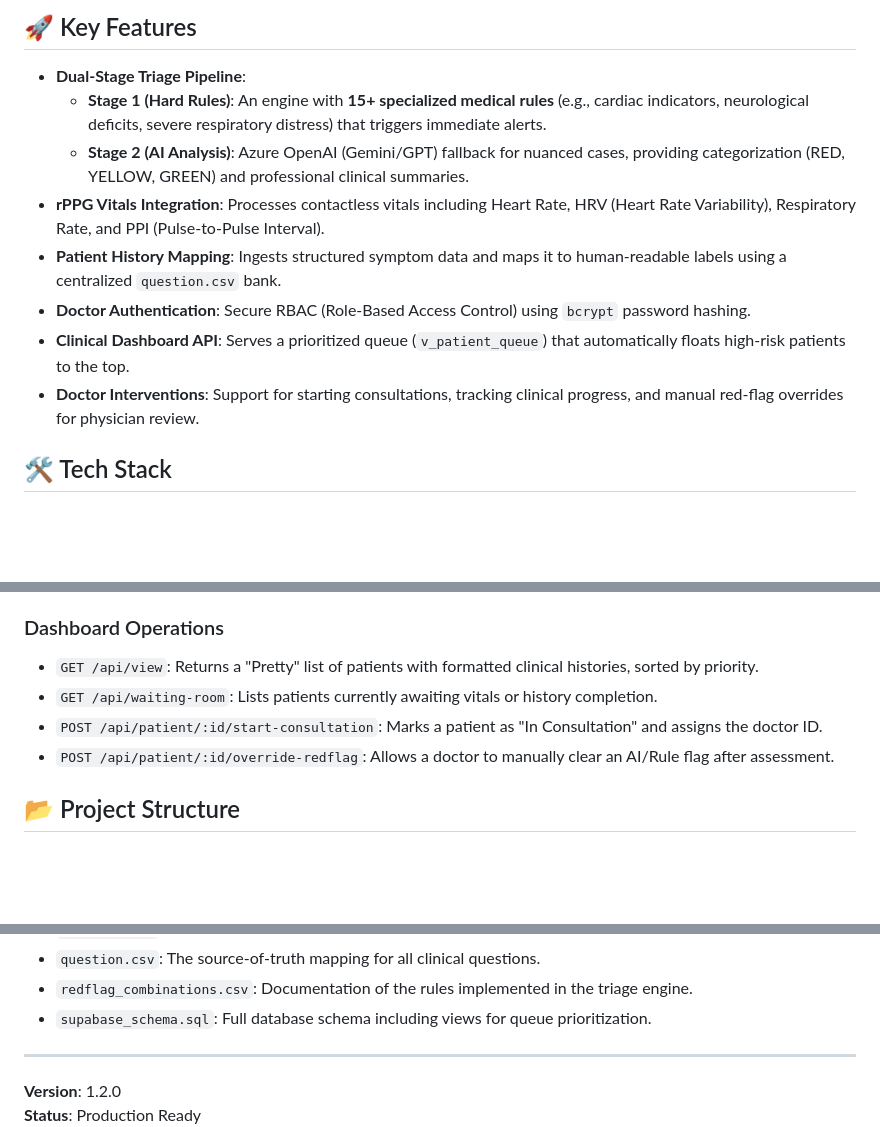
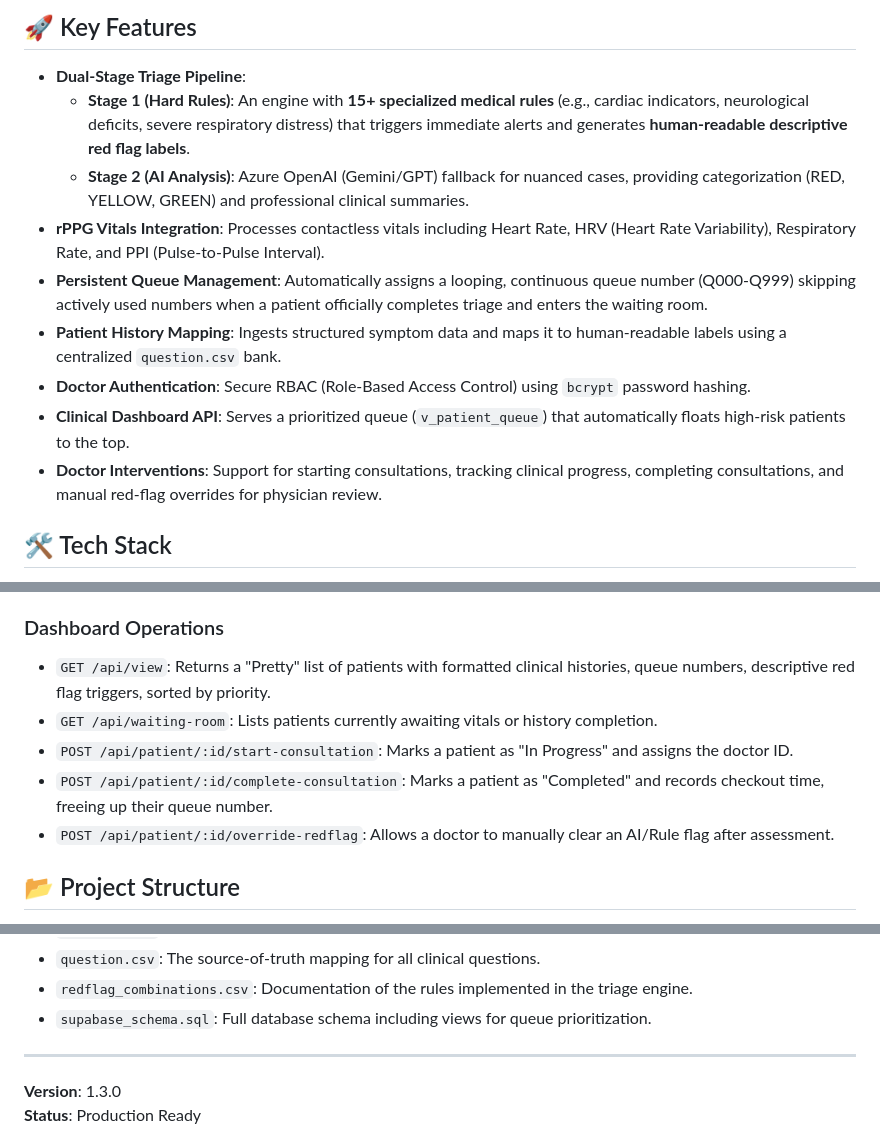
Before and after one commit to 22001895-arch/IDP-Project, a Markdown page: README.md, 3 parts joined by grey strips. GitHub-like rendering; blank space fills up the shorter version.

Commit message:
docs: update README with v1.3.0 features (queue, red flags, checkout)

```diff
--- a/README.md
+++ b/README.md
@@ -5,13 +5,14 @@ The **IDP Central Backend** is a Node.js/Express server that serves as the clini
 ## 🚀 Key Features
 
 - **Dual-Stage Triage Pipeline**:
-  - **Stage 1 (Hard Rules)**: An engine with **15+ specialized medical rules** (e.g., cardiac indicators, neurological deficits, severe respiratory distress) that triggers immediate alerts.
+  - **Stage 1 (Hard Rules)**: An engine with **15+ specialized medical rules** (e.g., cardiac indicators, neurological deficits, severe respiratory distress) that triggers immediate alerts and generates **human-readable descriptive red flag labels**.
   - **Stage 2 (AI Analysis)**: Azure OpenAI (Gemini/GPT) fallback for nuanced cases, providing categorization (RED, YELLOW, GREEN) and professional clinical summaries.
 - **rPPG Vitals Integration**: Processes contactless vitals including Heart Rate, HRV (Heart Rate Variability), Respiratory Rate, and PPI (Pulse-to-Pulse Interval).
+- **Persistent Queue Management**: Automatically assigns a looping, continuous queue number (Q000-Q999) skipping actively used numbers when a patient officially completes triage and enters the waiting room.
 - **Patient History Mapping**: Ingests structured symptom data and maps it to human-readable labels using a centralized `question.csv` bank.
 - **Doctor Authentication**: Secure RBAC (Role-Based Access Control) using `bcrypt` password hashing.
 - **Clinical Dashboard API**: Serves a prioritized queue (`v_patient_queue`) that automatically floats high-risk patients to the top.
-- **Doctor Interventions**: Support for starting consultations, tracking clinical progress, and manual red-flag overrides for physician review.
+- **Doctor Interventions**: Support for starting consultations, tracking clinical progress, completing consultations, and manual red-flag overrides for physician review.
 
 ## 🛠️ Tech Stack
 
@@ -59,9 +60,10 @@ The **IDP Central Backend** is a Node.js/Express server that serves as the clini
 - `POST /api/sync/history`: Syncs patient vitals and symptom history. Triggers the Triage Engine automatically once both datasets are present.
 
 ### Dashboard Operations
-- `GET /api/view`: Returns a "Pretty" list of patients with formatted clinical histories, sorted by priority.
+- `GET /api/view`: Returns a "Pretty" list of patients with formatted clinical histories, queue numbers, descriptive red flag triggers, sorted by priority.
 - `GET /api/waiting-room`: Lists patients currently awaiting vitals or history completion.
-- `POST /api/patient/:id/start-consultation`: Marks a patient as "In Consultation" and assigns the doctor ID.
+- `POST /api/patient/:id/start-consultation`: Marks a patient as "In Progress" and assigns the doctor ID.
+- `POST /api/patient/:id/complete-consultation`: Marks a patient as "Completed" and records checkout time, freeing up their queue number.
 - `POST /api/patient/:id/override-redflag`: Allows a doctor to manually clear an AI/Rule flag after assessment.
 
 ## 📂 Project Structure
@@ -74,5 +76,5 @@ The **IDP Central Backend** is a Node.js/Express server that serves as the clini
 - `supabase_schema.sql`: Full database schema including views for queue prioritization.
 
 ---
-**Version**: 1.2.0
+**Version**: 1.3.0
 **Status**: Production Ready
```
Also changed, not shown: other parts of README.md (+1 -1 lines).
